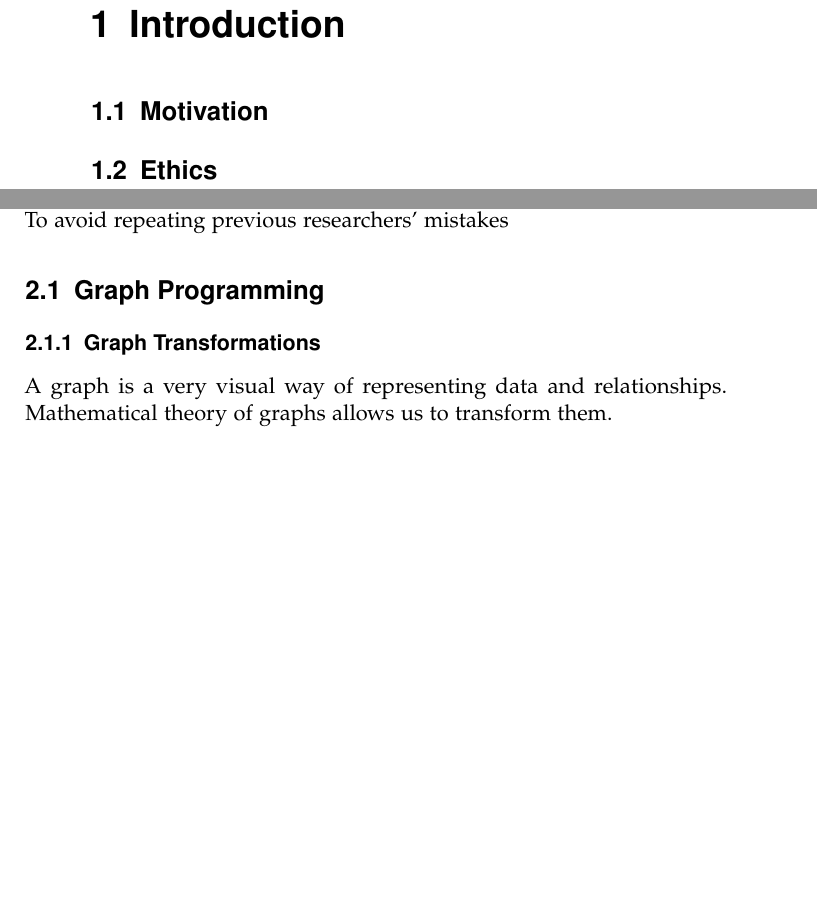
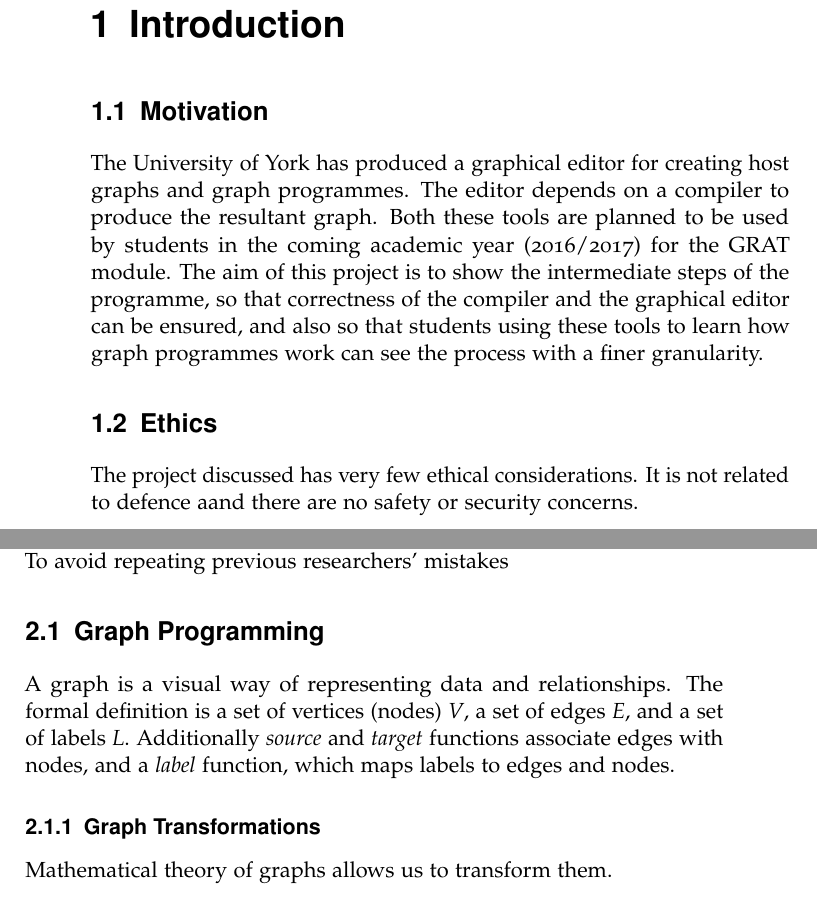
Before and after one commit to IMP1/GP-Writeup, a LaTeX thesis (project.tex): two parts of pages 10 and 11 of 16 before the commit and two parts of pages 10 and 11 of 17 after it, joined at a grey line, cut so that both start at the same text, the shorter picture padded with empty space. Compiled offline with pdfLaTeX.

Commit message:
added a graph definition

```diff
--- a/project.tex
+++ b/project.tex
@@ -10,10 +10,7 @@
 ...
 }
 \acknowledgements{
-Detlef Plump
-Christopher Bak
-Ivaylo Hristakiev
-...?
+
 }
 
 \begin{document}
@@ -24,16 +21,22 @@ Ivaylo Hristakiev
 
 \chapter{Introduction}
 \section{Motivation}
+The University of York has produced a graphical editor for creating host graphs and graph programmes. The editor depends on a compiler to produce the resultant graph. Both these tools are planned to be used by students in the coming academic year (2016/2017) for the GRAT module.
+The aim of this project is to show the intermediate steps of the programme, so that correctness of the compiler and the graphical editor can be ensured, and also so that students using these tools to learn how graph programmes work can see the process with a finer granularity.
 \section{Ethics}
+The project discussed has very few ethical considerations. It is not related to defence aand there are no safety or security concerns.
 
 \chapter{Literature Review}
+
+
  * To show that you know what is happening in your field
  * To justify why your work is interesting or important
  * To establish the theoretical framework/context for your work
  * To defend your choice of methodology
  * To avoid repeating previous researchers’ mistakes
 \section{Graph Programming}
+A graph is a visual way of representing data and relationships. The formal definition is a set of vertices (nodes) \emph{V}, a set of edges \emph{E}, and a set of labels \emph{L}. Additionally \emph{source} and \emph{target} functions associate edges with nodes, and a \emph{label} function, which maps labels to edges and nodes.
+
 \subsection{Graph Transformations}
-A graph is a very visual way of representing data and relationships.
 Mathematical theory of graphs allows us to transform them.
 \subsection{GP}
```
Also changed, not shown: project.tex (8 more changed lines).
